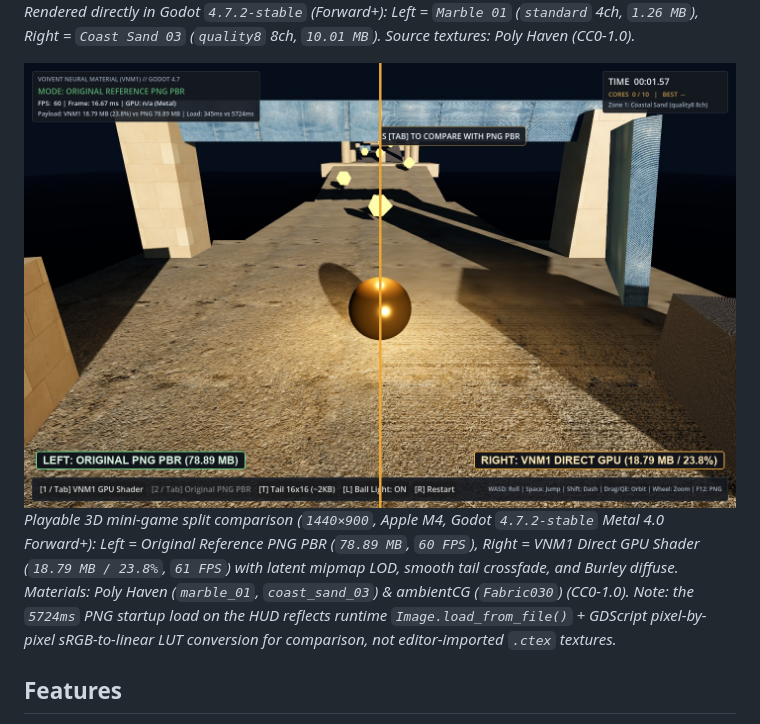
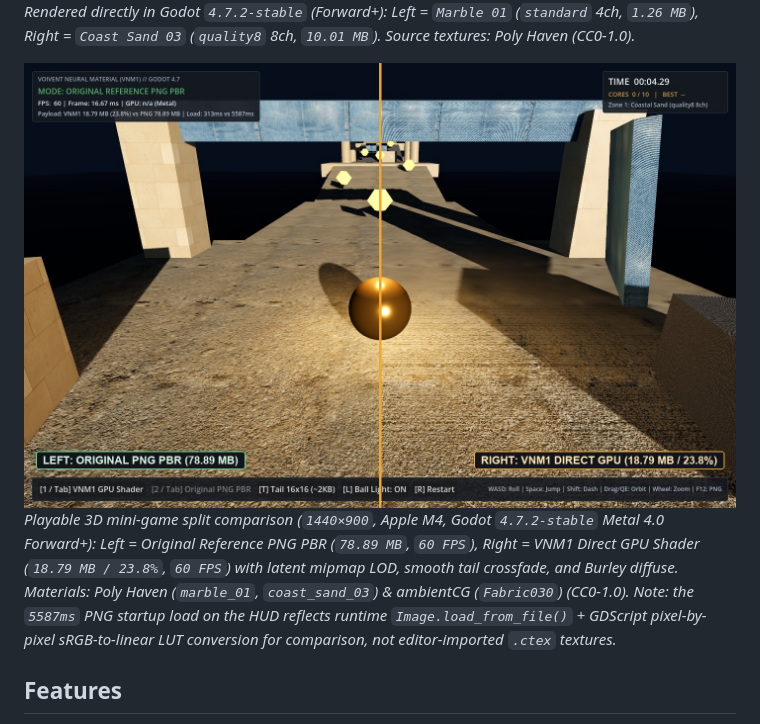
Before and after one commit to cdismus4/voivent-neural-material-godot, a Markdown page: README.md, the part around the change. Drawn GitHub-style; pictures changed too: docs/preview-godot-comparison.jpg.

Commit message:
docs(preview): re-capture comparison screenshot after warmup at 60 FPS

```diff
--- a/README.md
+++ b/README.md
@@ -9,7 +9,7 @@ Runtime loader and GPU fragment-shader decoder addon for **Voivent Neural Materi
 *Rendered directly in Godot `4.7.2-stable` (Forward+): Left = `Marble 01` (`standard` 4ch, `1.26 MB`), Right = `Coast Sand 03` (`quality8` 8ch, `10.01 MB`). Source textures: Poly Haven (CC0-1.0).*
 
 ![Playable 3D Scene Comparison — Original Reference PNG PBR vs VNM1 Direct GPU Shader](./docs/preview-godot-comparison.jpg)
-*Playable 3D mini-game split comparison (`1440×900`, Apple M4, Godot `4.7.2-stable` Metal 4.0 Forward+): Left = Original Reference PNG PBR (`78.89 MB`, `60 FPS`), Right = VNM1 Direct GPU Shader (`18.79 MB / 23.8%`, `61 FPS`) with latent mipmap LOD, smooth tail crossfade, and Burley diffuse. Materials: Poly Haven (`marble_01`, `coast_sand_03`) & ambientCG (`Fabric030`) (CC0-1.0). Note: the `5724ms` PNG startup load on the HUD reflects runtime `Image.load_from_file()` + GDScript pixel-by-pixel sRGB-to-linear LUT conversion for comparison, not editor-imported `.ctex` textures.*
+*Playable 3D mini-game split comparison (`1440×900`, Apple M4, Godot `4.7.2-stable` Metal 4.0 Forward+): Left = Original Reference PNG PBR (`78.89 MB`, `60 FPS`), Right = VNM1 Direct GPU Shader (`18.79 MB / 23.8%`, `60 FPS`) with latent mipmap LOD, smooth tail crossfade, and Burley diffuse. Materials: Poly Haven (`marble_01`, `coast_sand_03`) & ambientCG (`Fabric030`) (CC0-1.0). Note: the `5587ms` PNG startup load on the HUD reflects runtime `Image.load_from_file()` + GDScript pixel-by-pixel sRGB-to-linear LUT conversion for comparison, not editor-imported `.ctex` textures.*
 
 ## Features
 
```
